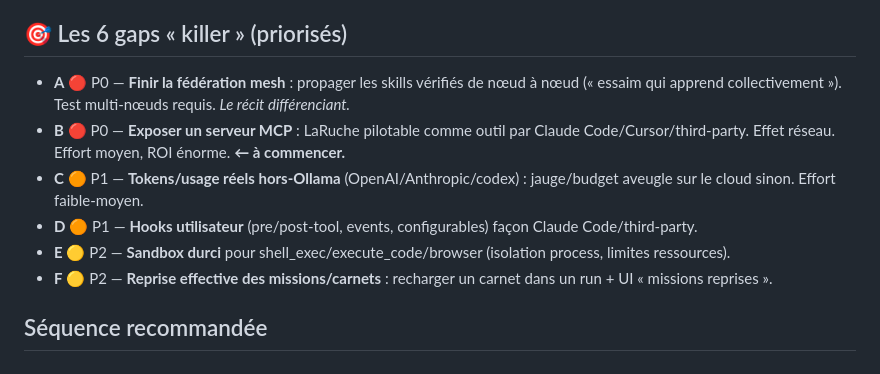
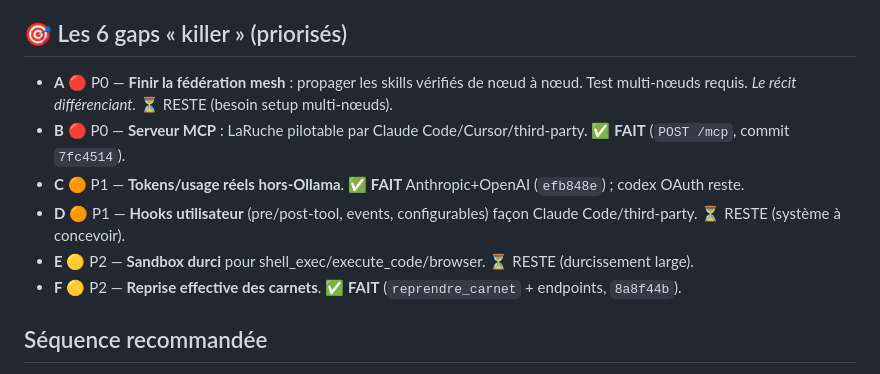
Before and after one commit to infinition/LaRuche, a Markdown page: AUDIT.md, the part around the change. Rendered like a GitHub page.

Commit message:
docs: AUDIT — gaps B/C/F faits ; A/D/E restent (multi-noeuds/conception)

```diff
--- a/AUDIT.md
+++ b/AUDIT.md
@@ -53,12 +53,12 @@ curateur d'auto-amélioration qui crée skills ET tools vérifiés. Les vrais ga
 6. Hub d'automatisation unifié.
 
 ## 🎯 Les 6 gaps « killer » (priorisés)
-- **A** 🔴 P0 — **Finir la fédération mesh** : propager les skills vérifiés de nœud à nœud (« essaim qui apprend collectivement »). Test multi-nœuds requis. *Le récit différenciant.*
-- **B** 🔴 P0 — **Exposer un serveur MCP** : LaRuche pilotable comme outil par Claude Code/Cursor/third-party. Effet réseau. Effort moyen, ROI énorme. **← à commencer.**
-- **C** 🟠 P1 — **Tokens/usage réels hors-Ollama** (OpenAI/Anthropic/codex) : jauge/budget aveugle sur le cloud sinon. Effort faible-moyen.
-- **D** 🟠 P1 — **Hooks utilisateur** (pre/post-tool, events, configurables) façon Claude Code/third-party.
-- **E** 🟡 P2 — **Sandbox durci** pour shell_exec/execute_code/browser (isolation process, limites ressources).
-- **F** 🟡 P2 — **Reprise effective des missions/carnets** : recharger un carnet dans un run + UI « missions reprises ».
+- **A** 🔴 P0 — **Finir la fédération mesh** : propager les skills vérifiés de nœud à nœud. Test multi-nœuds requis. *Le récit différenciant.* ⏳ RESTE (besoin setup multi-nœuds).
+- **B** 🔴 P0 — **Serveur MCP** : LaRuche pilotable par Claude Code/Cursor/third-party. ✅ **FAIT** (`POST /mcp`, commit `7fc4514`).
+- **C** 🟠 P1 — **Tokens/usage réels hors-Ollama**. ✅ **FAIT** Anthropic+OpenAI (`efb848e`) ; codex OAuth reste.
+- **D** 🟠 P1 — **Hooks utilisateur** (pre/post-tool, events, configurables) façon Claude Code/third-party. ⏳ RESTE (système à concevoir).
+- **E** 🟡 P2 — **Sandbox durci** pour shell_exec/execute_code/browser. ⏳ RESTE (durcissement large).
+- **F** 🟡 P2 — **Reprise effective des carnets**. ✅ **FAIT** (`reprendre_carnet` + endpoints, `8a8f44b`).
 
 ## Séquence recommandée
 1. **B** (serveur MCP) — petit effort, branche tout l'écosystème, démontrable.
```
